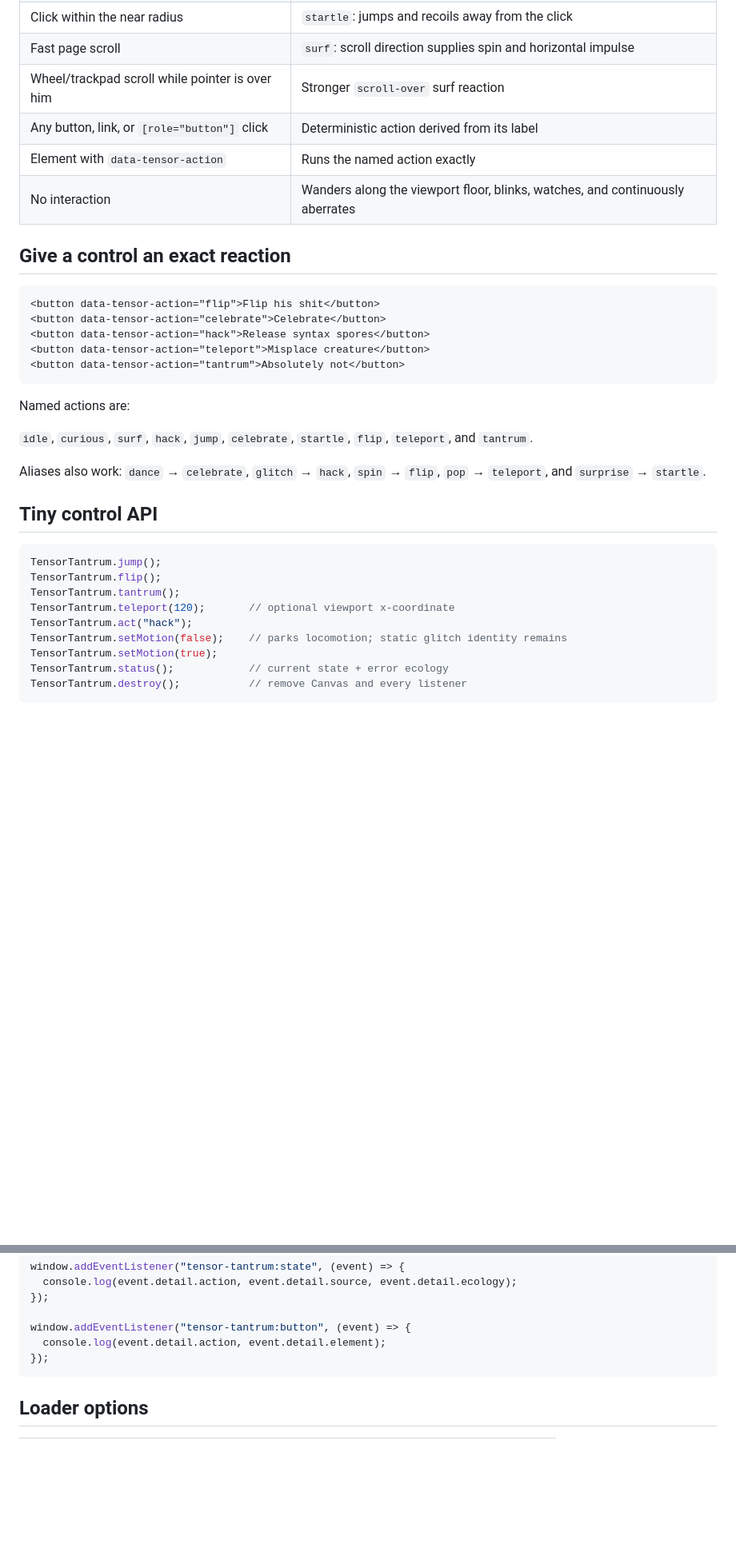
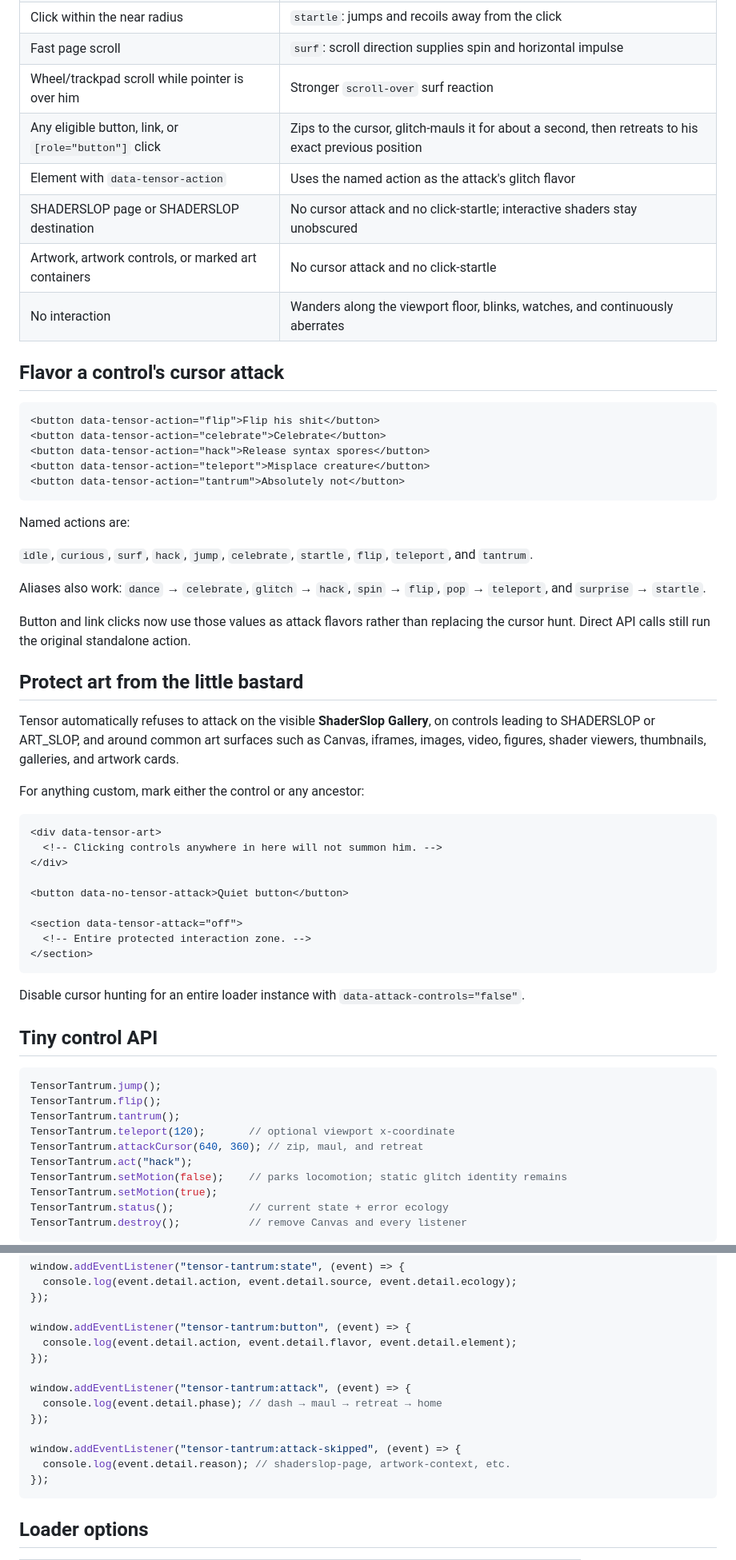
Before and after one commit to merrypranxter/astraltrash_site_support, a Markdown page: public/sprite_tensortantrum/README.md, 2 parts joined by grey strips. Shown at 80% size. Drawn GitHub-style; blank space fills up the shorter version.

Commit message:
Document cursor attacks and art exclusions

````diff
--- a/public/sprite_tensortantrum/README.md
+++ b/public/sprite_tensortantrum/README.md
@@ -35,11 +35,13 @@ The script creates a fixed transparent Canvas and stays outside React's managed
 | Click within the near radius | `startle`: jumps and recoils away from the click |
 | Fast page scroll | `surf`: scroll direction supplies spin and horizontal impulse |
 | Wheel/trackpad scroll while pointer is over him | Stronger `scroll-over` surf reaction |
-| Any button, link, or `[role="button"]` click | Deterministic action derived from its label |
-| Element with `data-tensor-action` | Runs the named action exactly |
+| Any eligible button, link, or `[role="button"]` click | Zips to the cursor, glitch-mauls it for about a second, then retreats to his exact previous position |
+| Element with `data-tensor-action` | Uses the named action as the attack's glitch flavor |
+| SHADERSLOP page or SHADERSLOP destination | No cursor attack and no click-startle; interactive shaders stay unobscured |
+| Artwork, artwork controls, or marked art containers | No cursor attack and no click-startle |
 | No interaction | Wanders along the viewport floor, blinks, watches, and continuously aberrates |
 
-## Give a control an exact reaction
+## Flavor a control's cursor attack
 
 ```html
 <button data-tensor-action="flip">Flip his shit</button>
@@ -55,6 +57,28 @@ Named actions are:
 
 Aliases also work: `dance` → `celebrate`, `glitch` → `hack`, `spin` → `flip`, `pop` → `teleport`, and `surprise` → `startle`.
 
+Button and link clicks now use those values as attack flavors rather than replacing the cursor hunt. Direct API calls still run the original standalone action.
+
+## Protect art from the little bastard
+
+Tensor automatically refuses to attack on the visible **ShaderSlop Gallery**, on controls leading to SHADERSLOP or ART_SLOP, and around common art surfaces such as Canvas, iframes, images, video, figures, shader viewers, thumbnails, galleries, and artwork cards.
+
+For anything custom, mark either the control or any ancestor:
+
+```html
+<div data-tensor-art>
+  <!-- Clicking controls anywhere in here will not summon him. -->
+</div>
+
+<button data-no-tensor-attack>Quiet button</button>
+
+<section data-tensor-attack="off">
+  <!-- Entire protected interaction zone. -->
+</section>
+```
+
+Disable cursor hunting for an entire loader instance with `data-attack-controls="false"`.
+
 ## Tiny control API
 
 ```js
@@ -62,6 +86,7 @@ TensorTantrum.jump();
 TensorTantrum.flip();
 TensorTantrum.tantrum();
 TensorTantrum.teleport(120);       // optional viewport x-coordinate
+TensorTantrum.attackCursor(640, 360); // zip, maul, and retreat
 TensorTantrum.act("hack");
 TensorTantrum.setMotion(false);    // parks locomotion; static glitch identity remains
 TensorTantrum.setMotion(true);
@@ -77,7 +102,15 @@ window.addEventListener("tensor-tantrum:state", (event) => {
 });
 
 window.addEventListener("tensor-tantrum:button", (event) => {
-  console.log(event.detail.action, event.detail.element);
+  console.log(event.detail.action, event.detail.flavor, event.detail.element);
+});
+
+window.addEventListener("tensor-tantrum:attack", (event) => {
+  console.log(event.detail.phase); // dash → maul → retreat → home
+});
+
+window.addEventListener("tensor-tantrum:attack-skipped", (event) => {
+  console.log(event.detail.reason); // shaderslop-page, artwork-context, etc.
 });
 ```
 
````
Also changed, not shown: other parts of public/sprite_tensortantrum/README.md (+2 -1 lines).
